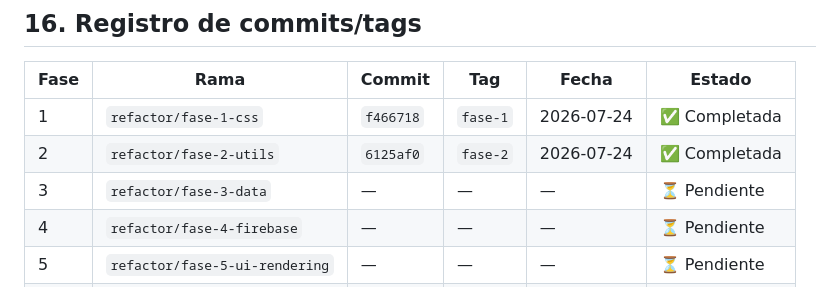
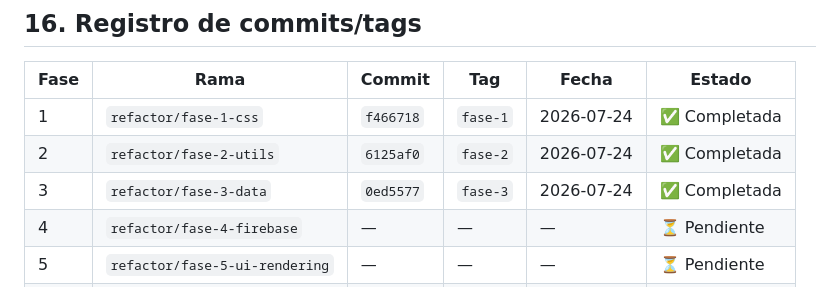
Before and after one commit to DavidUribe97/FinanzApp, a Markdown page: REFACTOR.md, the part around the change. Drawn GitHub-style.

Commit message:
docs: actualizar REFACTOR.md con commit/tag de Fase 3

```diff
--- a/REFACTOR.md
+++ b/REFACTOR.md
@@ -1213,7 +1213,7 @@ _(Se documentan errores durante la implementación)_
 |---|---|---|---|---|---|
 | 1 | `refactor/fase-1-css` | `f466718` | `fase-1` | 2026-07-24 | ✅ Completada |
 | 2 | `refactor/fase-2-utils` | `6125af0` | `fase-2` | 2026-07-24 | ✅ Completada |
-| 3 | `refactor/fase-3-data` | — | — | — | ⏳ Pendiente |
+| 3 | `refactor/fase-3-data` | `0ed5577` | `fase-3` | 2026-07-24 | ✅ Completada |
 | 4 | `refactor/fase-4-firebase` | — | — | — | ⏳ Pendiente |
 | 5 | `refactor/fase-5-ui-rendering` | — | — | — | ⏳ Pendiente |
 | 6 | `refactor/fase-6-ui-panels` | — | — | — | ⏳ Pendiente |
```
